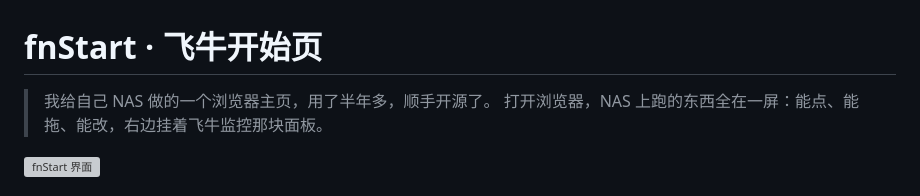
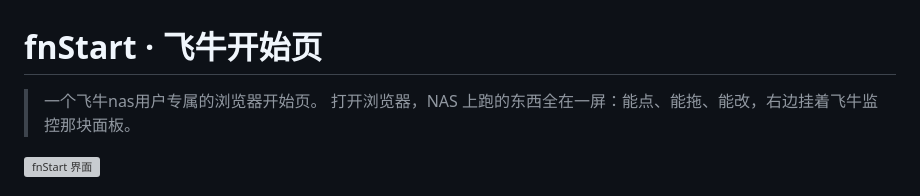
Before and after one commit to IceNoproblem/fnstart, a Markdown page: README.md, the part around the change. Rendered like a GitHub page; grey boxes are pictures that could not be loaded.

```diff
--- a/README.md
+++ b/README.md
@@ -1,6 +1,6 @@
 # fnStart · 飞牛开始页
 
-> 我给自己 NAS 做的一个浏览器主页，用了半年多，顺手开源了。
+> 一个飞牛nas用户专属的浏览器开始页。
 > 打开浏览器，NAS 上跑的东西全在一屏：能点、能拖、能改，右边挂着飞牛监控那块面板。
 
 ![fnStart 界面](docs/screenshot.png)
```
